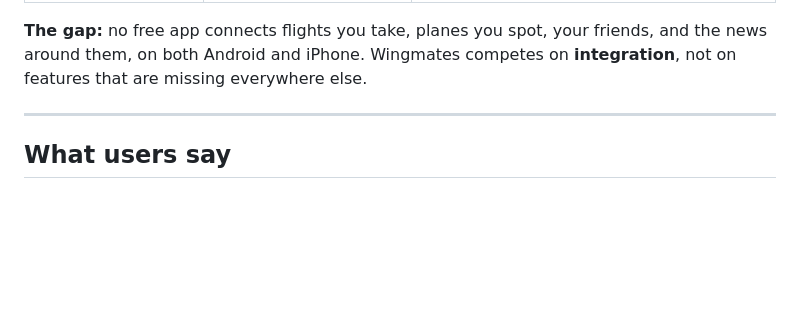
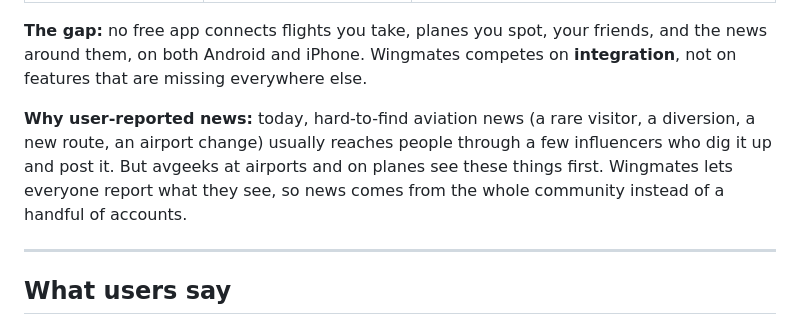
Before and after one commit to neilpandya01/project-proposal-dbs, a Markdown page: PLAN.md, the part around the change. GitHub-like rendering; blank space fills up the shorter version.

Commit message:
Add motivation for user-reported news
Co-Authored-By: Claude Opus 5.5 <noreply@anthropic.com>

```diff
--- a/PLAN.md
+++ b/PLAN.md
@@ -25,6 +25,12 @@ general social media to share and keep up.
 **The gap:** no free app connects flights you take, planes you spot, your friends,
 and the news around them, on both Android and iPhone. Wingmates competes on
 **integration**, not on features that are missing everywhere else.
+
+**Why user-reported news:** today, hard-to-find aviation news (a rare visitor, a
+diversion, a new route, an airport change) usually reaches people through a few
+influencers who dig it up and post it. But avgeeks at airports and on planes see
+these things first. Wingmates lets everyone report what they see, so news comes
+from the whole community instead of a handful of accounts.
 
 ---
 
```
